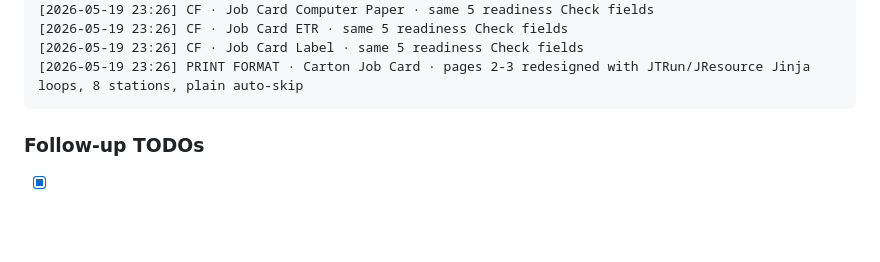
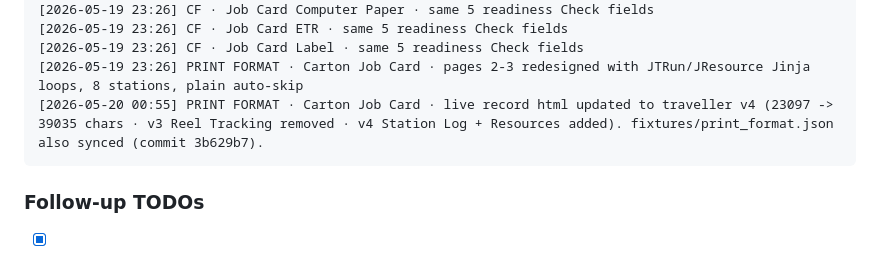
Before and after one commit to tjharia93/vcl-production, a Markdown page: CHANGELOG_DAILY.md, the part around the change. Drawn GitHub-style; blank space fills up the shorter version.

Commit message:
docs(changelog): record Carton Job Card Print Format live update to v4

````diff
--- a/CHANGELOG_DAILY.md
+++ b/CHANGELOG_DAILY.md
@@ -56,6 +56,7 @@ The v7_1 patch (`production_log.patches.v7_1.add_carton_workstations`) executed
 [2026-05-19 23:26] CF · Job Card ETR · same 5 readiness Check fields
 [2026-05-19 23:26] CF · Job Card Label · same 5 readiness Check fields
 [2026-05-19 23:26] PRINT FORMAT · Carton Job Card · pages 2-3 redesigned with JTRun/JResource Jinja loops, 8 stations, plain auto-skip
+[2026-05-20 00:55] PRINT FORMAT · Carton Job Card · live record html updated to traveller v4 (23097 -> 39035 chars · v3 Reel Tracking removed · v4 Station Log + Resources added). fixtures/print_format.json also synced (commit 3b629b7).
 ```
 
 ### Follow-up TODOs
````
